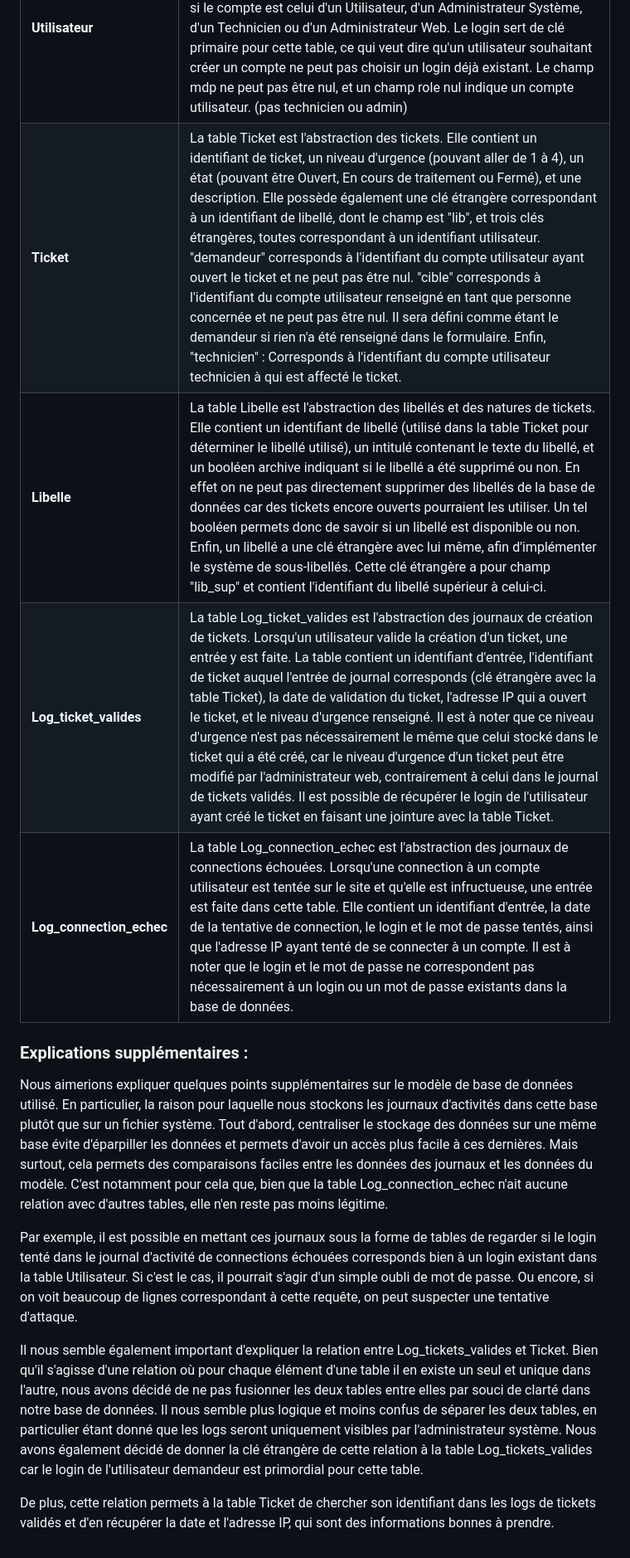
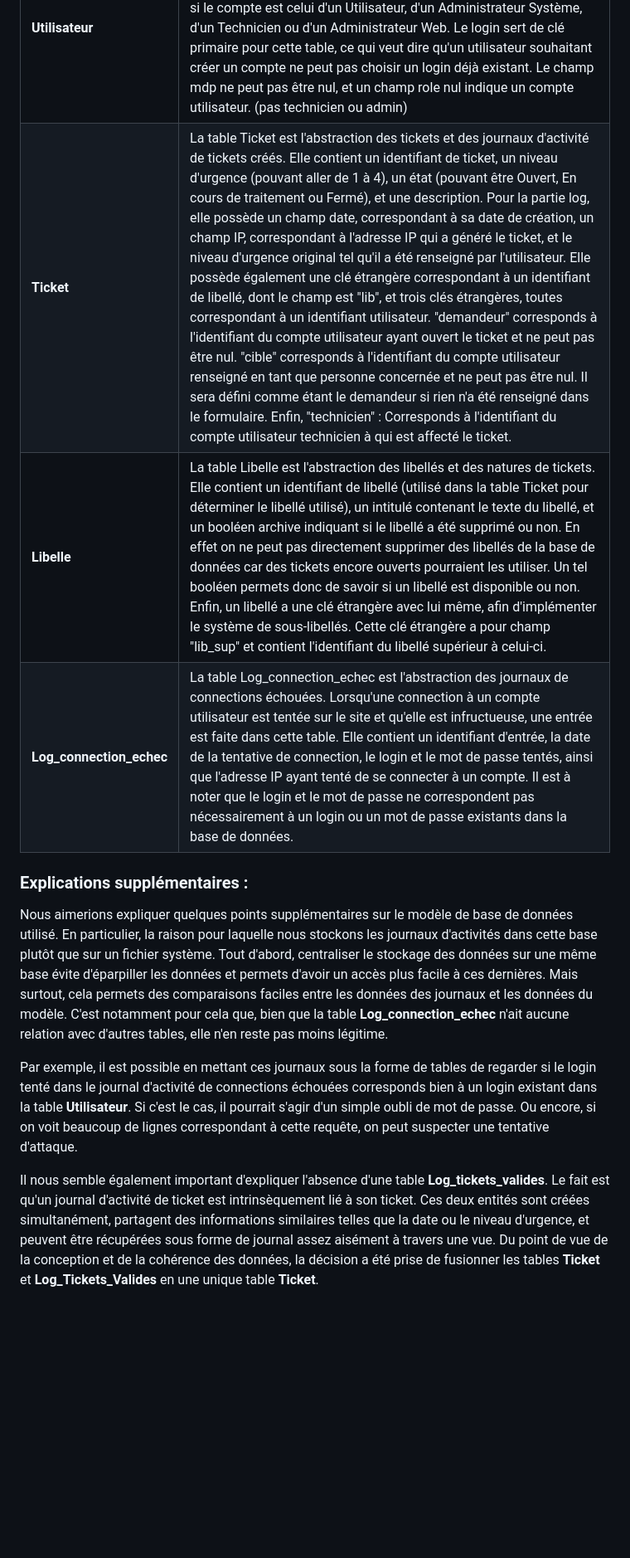
Before and after one commit to p6nj/Macrosoft-Helpdesk, a Markdown page: doc/Annexe4_Concept.md, the part around the change. Shown at 83% size. Rendered like a GitHub page; blank space fills up the shorter version.

Commit message:
docs (Conception BD): Mise à jour de l'annexe 4 Chapitre 4;

```diff
--- a/doc/Annexe4_Concept.md
+++ b/doc/Annexe4_Concept.md
@@ -83,17 +83,14 @@ Comme montré sur ce modèle, nous avons regroupé les objets du problème à st
 |Table|Explication|
 |-|-|
 |**Utilisateur**|La table Utilisateur est l'abstraction des comptes utilisateurs. Elle contient le login et le mot de passe nécessaires pour se connecter à son compte utilisateur, ainsi qu'un champ "role" permettant de définir si le compte est celui d'un Utilisateur, d'un Administrateur Système, d'un Technicien ou d'un Administrateur Web. Le login sert de clé primaire pour cette table, ce qui veut dire qu'un utilisateur souhaitant créer un compte ne peut pas choisir un login déjà existant. Le champ mdp ne peut pas être nul, et un champ role nul indique un compte utilisateur. (pas technicien ou admin)|
-|**Ticket**|La table Ticket est l'abstraction des tickets. Elle contient un identifiant de ticket, un niveau d'urgence (pouvant aller de 1 à 4), un état (pouvant être Ouvert, En cours de traitement ou Fermé), et une description. Elle possède également une clé étrangère correspondant à un identifiant de libellé, dont le champ est "lib", et trois clés étrangères, toutes correspondant à un identifiant utilisateur. "demandeur" corresponds à l'identifiant du compte utilisateur ayant ouvert le ticket et ne peut pas être nul. "cible" corresponds à l'identifiant du compte utilisateur renseigné en tant que personne concernée et ne peut pas être nul. Il sera défini comme étant le demandeur si rien n'a été renseigné dans le formulaire. Enfin, "technicien" : Corresponds à l'identifiant du compte utilisateur technicien à qui est affecté le ticket.|
+|**Ticket**|La table Ticket est l'abstraction des tickets et des journaux d'activité de tickets créés. Elle contient un identifiant de ticket, un niveau d'urgence (pouvant aller de 1 à 4), un état (pouvant être Ouvert, En cours de traitement ou Fermé), et une description. Pour la partie log, elle possède un champ date, correspondant à sa date de création, un champ IP, correspondant à l'adresse IP qui a généré le ticket, et le niveau d'urgence original tel qu'il a été renseigné par l'utilisateur. Elle possède également une clé étrangère correspondant à un identifiant de libellé, dont le champ est "lib", et trois clés étrangères, toutes correspondant à un identifiant utilisateur. "demandeur" corresponds à l'identifiant du compte utilisateur ayant ouvert le ticket et ne peut pas être nul. "cible" corresponds à l'identifiant du compte utilisateur renseigné en tant que personne concernée et ne peut pas être nul. Il sera défini comme étant le demandeur si rien n'a été renseigné dans le formulaire. Enfin, "technicien" : Corresponds à l'identifiant du compte utilisateur technicien à qui est affecté le ticket.|
 |**Libelle**|La table Libelle est l'abstraction des libellés et des natures de tickets. Elle contient un identifiant de libellé (utilisé dans la table Ticket pour déterminer le libellé utilisé), un intitulé contenant le texte du libellé, et un booléen archive indiquant si le libellé a été supprimé ou non. En effet on ne peut pas directement supprimer des libellés de la base de données car des tickets encore ouverts pourraient les utiliser. Un tel booléen permets donc de savoir si un libellé est disponible ou non. Enfin, un libellé a une clé étrangère avec lui même, afin d'implémenter le système de sous-libellés. Cette clé étrangère a pour champ "lib_sup" et contient l'identifiant du libellé supérieur à celui-ci.|
-|**Log_ticket_valides**|La table Log_ticket_valides est l'abstraction des journaux de création de tickets. Lorsqu'un utilisateur valide la création d'un ticket, une entrée y est faite. La table contient un identifiant d'entrée, l'identifiant de ticket auquel l'entrée de journal corresponds (clé étrangère avec la table Ticket), la date de validation du ticket, l'adresse IP qui a ouvert le ticket, et le niveau d'urgence renseigné. Il est à noter que ce niveau d'urgence n'est pas nécessairement le même que celui stocké dans le ticket qui a été créé, car le niveau d'urgence d'un ticket peut être modifié par l'administrateur web, contrairement à celui dans le journal de tickets validés. Il est possible de récupérer le login de l'utilisateur ayant créé le ticket en faisant une jointure avec la table Ticket.|
 |**Log_connection_echec**|La table Log_connection_echec est l'abstraction des journaux de connections échouées. Lorsqu'une connection à un compte utilisateur est tentée sur le site et qu'elle est infructueuse, une entrée est faite dans cette table. Elle contient un identifiant d'entrée, la date de la tentative de connection, le login et le mot de passe tentés, ainsi que l'adresse IP ayant tenté de se connecter à un compte. Il est à noter que le login et le mot de passe ne correspondent pas nécessairement à un login ou un mot de passe existants dans la base de données.|
 
 ### Explications supplémentaires :
 
-Nous aimerions expliquer quelques points supplémentaires sur le modèle de base de données utilisé. En particulier, la raison pour laquelle nous stockons les journaux d'activités dans cette base plutôt que sur un fichier système. Tout d'abord, centraliser le stockage des données sur une même base évite d'éparpiller les données et permets d'avoir un accès plus facile à ces dernières. Mais surtout, cela permets des comparaisons faciles entre les données des journaux et les données du modèle. C'est notamment pour cela que, bien que la table Log_connection_echec n'ait aucune relation avec d'autres tables, elle n'en reste pas moins légitime.
+Nous aimerions expliquer quelques points supplémentaires sur le modèle de base de données utilisé. En particulier, la raison pour laquelle nous stockons les journaux d'activités dans cette base plutôt que sur un fichier système. Tout d'abord, centraliser le stockage des données sur une même base évite d'éparpiller les données et permets d'avoir un accès plus facile à ces dernières. Mais surtout, cela permets des comparaisons faciles entre les données des journaux et les données du modèle. C'est notamment pour cela que, bien que la table **Log_connection_echec** n'ait aucune relation avec d'autres tables, elle n'en reste pas moins légitime.
 
-Par exemple, il est possible en mettant ces journaux sous la forme de tables de regarder si le login tenté dans le journal d'activité de connections échouées corresponds bien à un login existant dans la table Utilisateur. Si c'est le cas, il pourrait s'agir d'un simple oubli de mot de passe. Ou encore, si on voit beaucoup de lignes correspondant à cette requête, on peut suspecter une tentative d'attaque.
+Par exemple, il est possible en mettant ces journaux sous la forme de tables de regarder si le login tenté dans le journal d'activité de connections échouées corresponds bien à un login existant dans la table **Utilisateur**. Si c'est le cas, il pourrait s'agir d'un simple oubli de mot de passe. Ou encore, si on voit beaucoup de lignes correspondant à cette requête, on peut suspecter une tentative d'attaque.
 
-Il nous semble également important d'expliquer la relation entre Log_tickets_valides et Ticket. Bien qu'il s'agisse d'une relation où pour chaque élément d'une table il en existe un seul et unique dans l'autre, nous avons décidé de ne pas fusionner les deux tables entre elles par souci de clarté dans notre base de données. Il nous semble plus logique et moins confus de séparer les deux tables, en particulier étant donné que les logs seront uniquement visibles par l'administrateur système. Nous avons également décidé de donner la clé étrangère de cette relation à la table Log_tickets_valides car le login de l'utilisateur demandeur est primordial pour cette table.
-
-De plus, cette relation permets à la table Ticket de chercher son identifiant dans les logs de tickets validés et d'en récupérer la date et l'adresse IP, qui sont des informations bonnes à prendre.
+Il nous semble également important d'expliquer l'absence d'une table **Log_tickets_valides**. Le fait est qu'un journal d'activité de ticket est intrinsèquement lié à son ticket. Ces deux entités sont créées simultanément, partagent des informations similaires telles que la date ou le niveau d'urgence, et peuvent être récupérées sous forme de journal assez aisément à travers une vue. Du point de vue de la conception et de la cohérence des données, la décision a été prise de fusionner les tables **Ticket** et **Log_Tickets_Valides** en une unique table **Ticket**.
```
